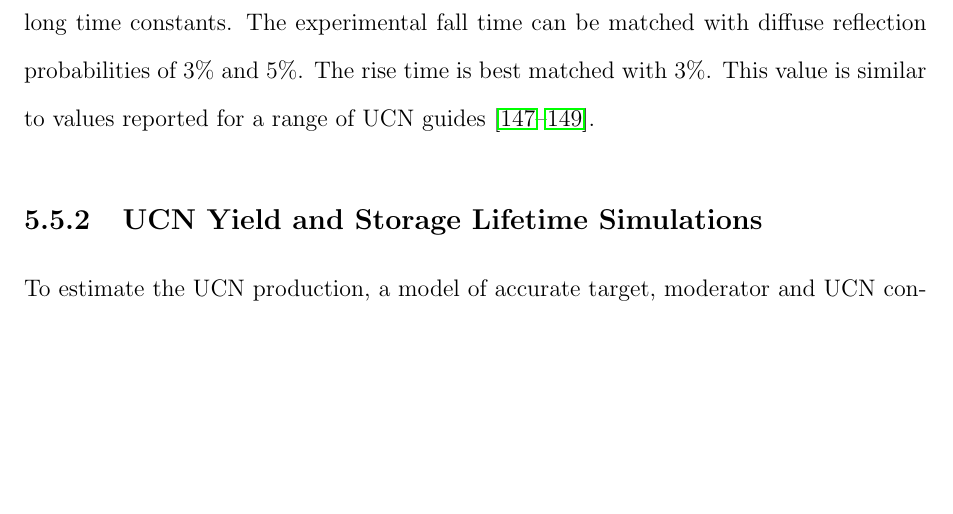
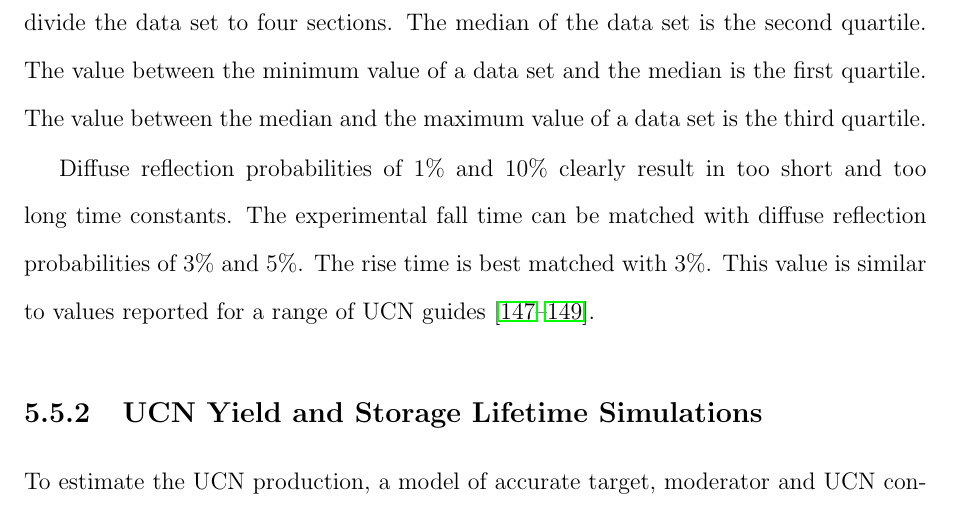
Before and after one commit to Andalibt/Thesis, a LaTeX thesis (main.tex, which reads UCNresults.tex): part of page 142 of 214, cut at the place of the change, the shorter picture padded with empty space. Compiled offline with pdfLaTeX.

Commit message:
Add definition of quartile

```diff
--- a/UCNresults.tex
+++ b/UCNresults.tex
@@ -881,7 +881,12 @@ measurements~(see Fig.~\ref{fig:falltime} and
 Fig.~\ref{fig:risetime}).  The delay time $\Delta t$ matches in all
 scenarios.  In the graphs, the data is shown by the boxes and the
 simulation results for different UCN guide diffusivity are shown by
-different markers.
+different markers. The boxes indicate the second and third quartile of
+the experimental data. Quartiles divide the data set to four
+sections. The median of the data set is the second quartile. The value
+between the minimum value of a data set and the median is the first
+quartile. The value between the median and the maximum value of a data
+set is the third quartile.
 
 Diffuse reflection probabilities of 1\% and 10\% clearly result in too
 short and too long time constants. The experimental fall time can be
```
Also changed, not shown: main.tex (+2 -0 lines), UCNresults.tex (4 more changed lines).
